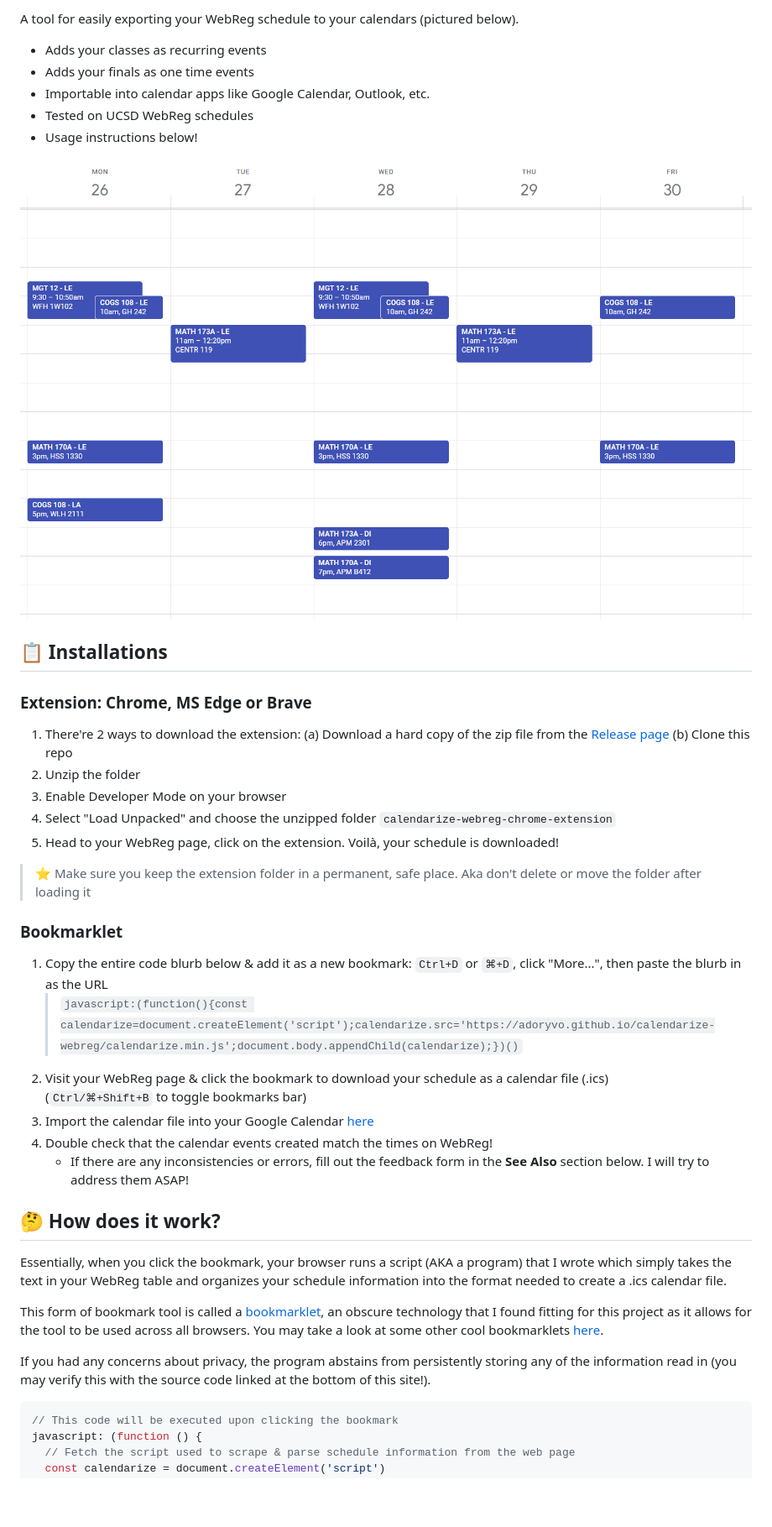
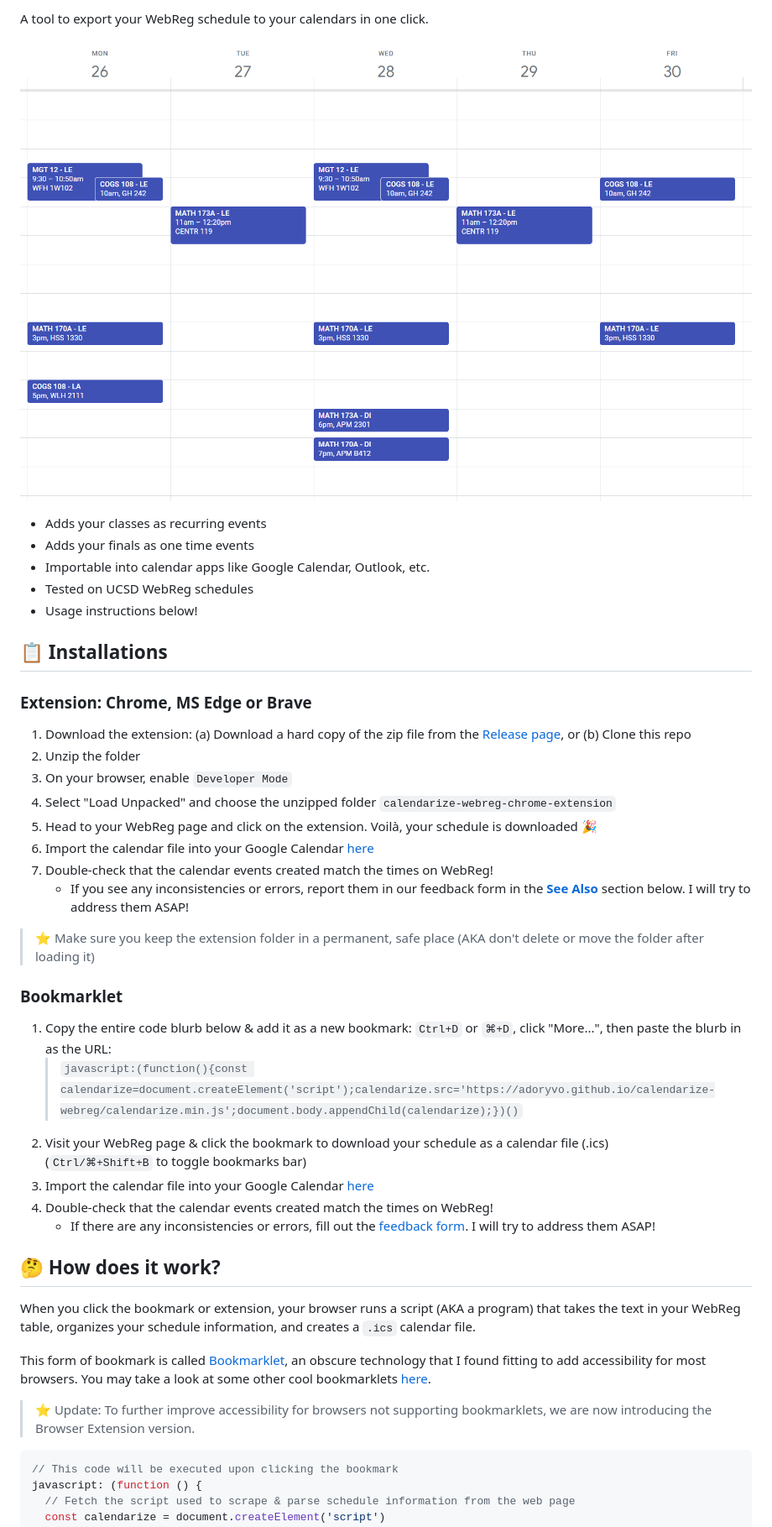
Before and after one commit to AdoryVo/calendarize-webreg, a Markdown page: README.md, the part around one of its changes. Shown at 84% size. Drawn GitHub-style; blank space fills up the shorter version.

Commit message:
fixed grammar mistakes, added missing links for some references, and improved some phrases for clarity

````diff
--- a/README.md
+++ b/README.md
@@ -1,4 +1,6 @@
-A tool for easily exporting your WebReg schedule to your calendars (pictured below).
+A tool to export your WebReg schedule to your calendars in one click.
+
+![Command line screenshot](assets/screenshot-cropped-v1.png)
 
 - Adds your classes as recurring events
 - Adds your finals as one time events
@@ -6,45 +8,45 @@ A tool for easily exporting your WebReg schedule to your calendars (pictured bel
 - Tested on UCSD WebReg schedules
 - Usage instructions below!
 
-![Command line screenshot](assets/screenshot-cropped-v1.png)
+
 
 ## 📋 Installations
 
 ### Extension: Chrome, MS Edge or Brave
 
-1. There're 2 ways to download the extension:
-   (a) Download a hard copy of the zip file from the [Release page](https://github.com/AdoryVo/calendarize-webreg/releases)
+1. Download the extension:
+   (a) Download a hard copy of the zip file from the [Release page](https://github.com/AdoryVo/calendarize-webreg/releases), or
    (b) Clone this repo
 2. Unzip the folder
-3. Enable Developer Mode on your browser
+3. On your browser, enable `Developer Mode`
 4. Select "Load Unpacked" and choose the unzipped folder `calendarize-webreg-chrome-extension`
-5. Head to your WebReg page, click on the extension. Voilà, your schedule is downloaded!
+5. Head to your WebReg page and click on the extension. Voilà, your schedule is downloaded 🎉
+6. Import the calendar file into your Google Calendar [here](https://calendar.google.com/calendar/u/0/r/settings/export)
+7. Double-check that the calendar events created match the times on WebReg!
+   - If you see any inconsistencies or errors, report them in our feedback form in the [**See Also**](#⭐-see-also) section below. I will try to address them ASAP!
 
-> ⭐️ Make sure you keep the extension folder in a permanent, safe place. Aka don't delete or move the folder after loading it
+> ⭐️ Make sure you keep the extension folder in a permanent, safe place (AKA don't delete or move the folder after loading it)
 
 ### Bookmarklet
 
-1. Copy the entire code blurb below & add it as a new bookmark: `Ctrl+D` or `⌘+D`, click "More...", then paste the blurb in as the URL
+1. Copy the entire code blurb below & add it as a new bookmark: `Ctrl+D` or `⌘+D`, click "More...", then paste the blurb in as the URL:
    > `javascript:(function(){const calendarize=document.createElement('script');calendarize.src='https://adoryvo.github.io/calendarize-webreg/calendarize.min.js';document.body.appendChild(calendarize);})()`
 2. Visit your WebReg page & click the bookmark to download your schedule as a calendar file (.ics)
    (`Ctrl/⌘+Shift+B` to toggle bookmarks bar)
 3. Import the calendar file into your Google Calendar [here](https://calendar.google.com/calendar/u/0/r/settings/export)
-4. Double check that the calendar events created match the times on WebReg!
-   - If there are any inconsistencies or errors, fill out the feedback form in the **See Also** section below. I will try to address them ASAP!
+4. Double-check that the calendar events created match the times on WebReg!
+   - If there are any inconsistencies or errors, fill out the [feedback form](https://forms.gle/nv2LUzE4SQ3fQVmX7). I will try to address them ASAP!
 
 ## 🤔 How does it work?
 
-Essentially, when you click the bookmark, your browser runs a script (AKA a program) that I wrote
-which simply takes the text in your WebReg table and organizes your schedule information into the format
-needed to create a .ics calendar file.
+When you click the bookmark or extension, your browser runs a script (AKA a program) that takes the text in your WebReg table, organizes your schedule information, and creates a `.ics` calendar file.
 
-This form of bookmark tool is called a
-[bookmarklet](https://en.wikipedia.org/wiki/Bookmarklet), an obscure technology that I found
-fitting for this project as it allows for the tool to be used across all browsers.
+This form of bookmark is called [Bookmarklet](https://en.wikipedia.org/wiki/Bookmarklet), an obscure technology that I found
+fitting to add accessibility for most browsers.
 You may take a look at some other cool bookmarklets [here](https://caiorss.github.io/bookmarklets).
 
-If you had any concerns about privacy, the program abstains from persistently storing any of the information
-read in (you may verify this with the source code linked at the bottom of this site!).
+> ⭐️ Update: To further improve accessibility for browsers not supporting bookmarklets, we are now introducing the Browser Extension version.
+
 
 ```js
 // This code will be executed upon clicking the bookmark
````
Also changed, not shown: other parts of README.md (+4 -1 lines).
